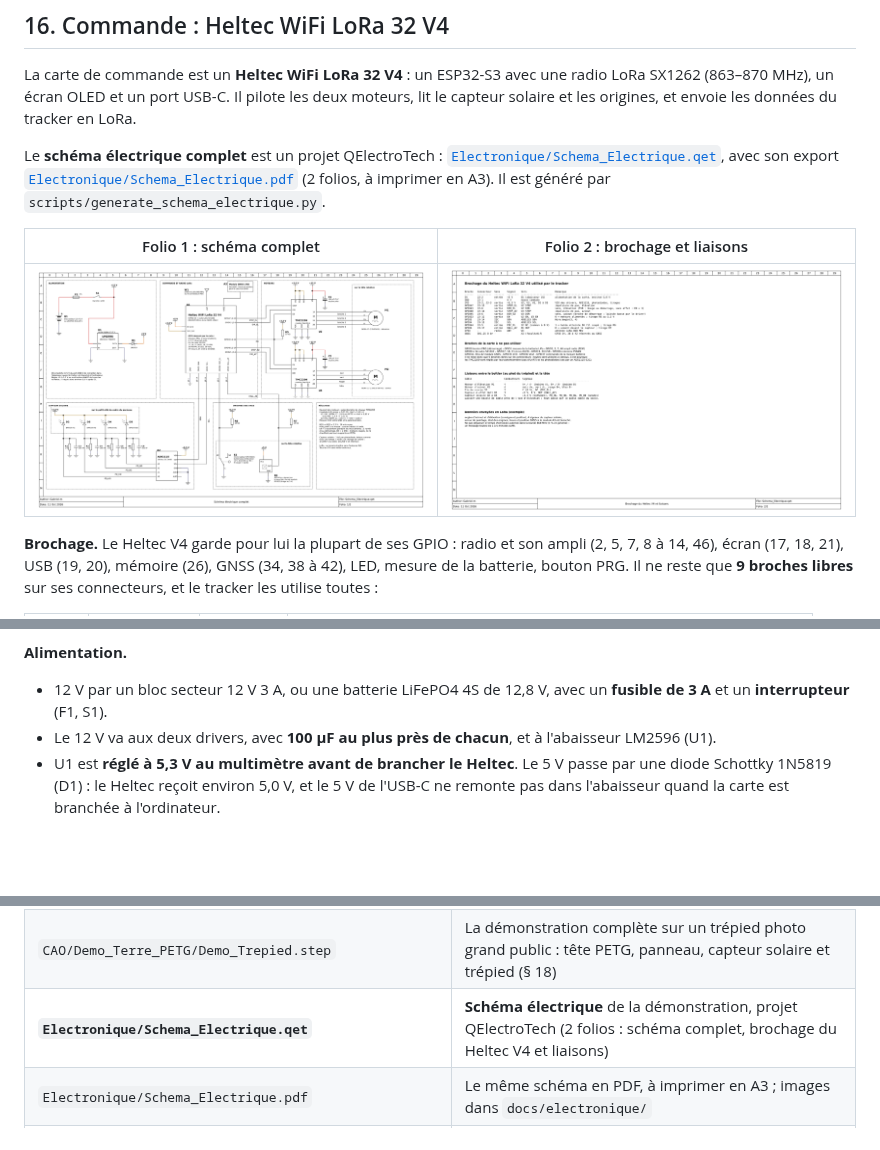
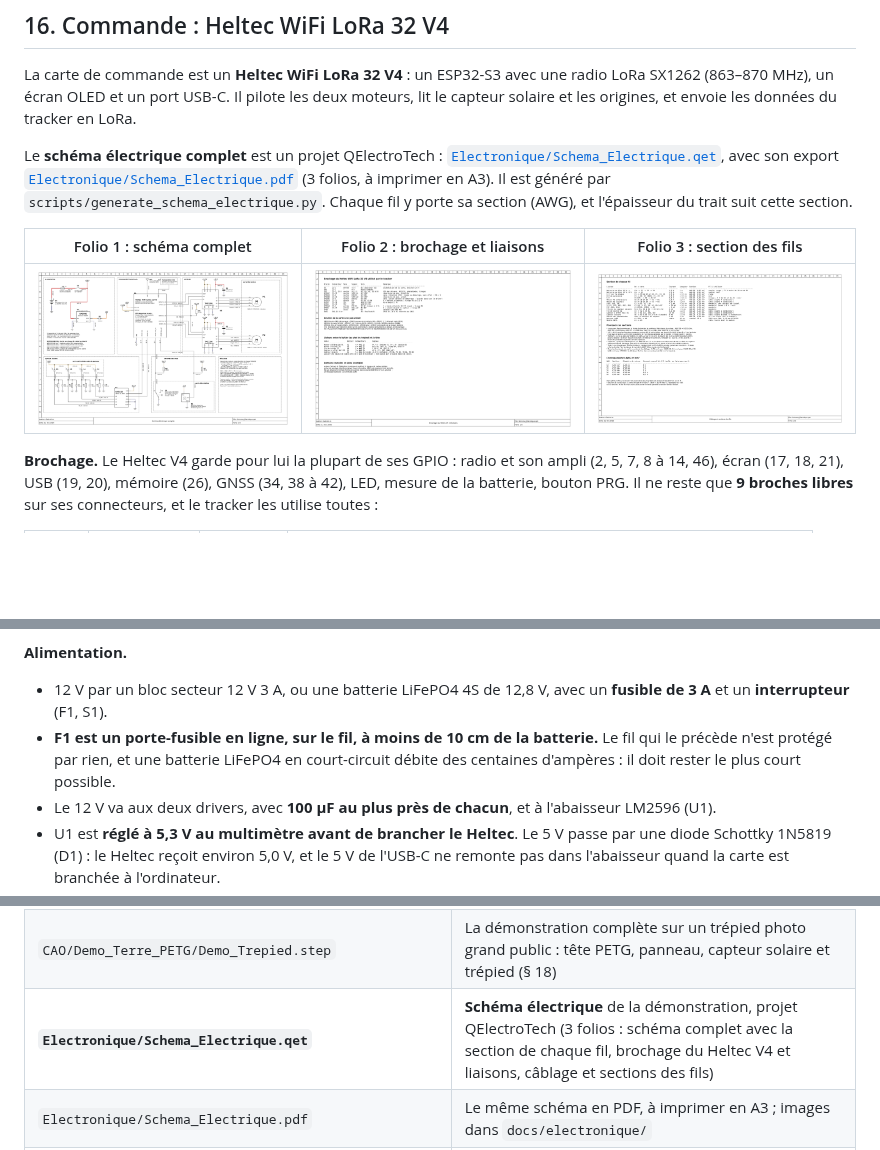
Before and after one commit to Gabrixl-m/tracker-solaire-lunaire-l3spi, a Markdown page: README.md, 3 parts joined by grey strips. GitHub-like rendering; pictures changed too: docs/electronique/brochage_heltec.png, docs/electronique/cablage_sections.png (added), docs/electronique/schema_electrique.png; blank space fills up the shorter version.

```diff
--- a/README.md
+++ b/README.md
@@ -846,12 +846,13 @@ capteur solaire et les origines, et envoie les données du tracker en LoRa.
 
 Le **schéma électrique complet** est un projet QElectroTech :
 [`Electronique/Schema_Electrique.qet`](Electronique/Schema_Electrique.qet), avec son export
-[`Electronique/Schema_Electrique.pdf`](Electronique/Schema_Electrique.pdf) (2 folios, à
-imprimer en A3). Il est généré par `scripts/generate_schema_electrique.py`.
+[`Electronique/Schema_Electrique.pdf`](Electronique/Schema_Electrique.pdf) (3 folios, à
+imprimer en A3). Il est généré par `scripts/generate_schema_electrique.py`. Chaque fil y porte
+sa section (AWG), et l'épaisseur du trait suit cette section.
 
-| Folio 1 : schéma complet | Folio 2 : brochage et liaisons |
-|---|---|
-| ![Schéma électrique](docs/electronique/schema_electrique.png) | ![Brochage du Heltec V4](docs/electronique/brochage_heltec.png) |
+| Folio 1 : schéma complet | Folio 2 : brochage et liaisons | Folio 3 : section des fils |
+|---|---|---|
+| ![Schéma électrique](docs/electronique/schema_electrique.png) | ![Brochage du Heltec V4](docs/electronique/brochage_heltec.png) | ![Section des fils](docs/electronique/cablage_sections.png) |
 
 **Brochage.** Le Heltec V4 garde pour lui la plupart de ses GPIO : radio et son ampli (2, 5,
 7, 8 à 14, 46), écran (17, 18, 21), USB (19, 20), mémoire (26), GNSS (34, 38 à 42), LED,
@@ -898,6 +899,9 @@ différent.
 **Alimentation.**
 * 12 V par un bloc secteur 12 V 3 A, ou une batterie LiFePO4 4S de 12,8 V, avec un
   **fusible de 3 A** et un **interrupteur** (F1, S1).
+* **F1 est un porte-fusible en ligne, sur le fil, à moins de 10 cm de la batterie.** Le fil
+  qui le précède n'est protégé par rien, et une batterie LiFePO4 en court-circuit débite
+  des centaines d'ampères : il doit rester le plus court possible.
 * Le 12 V va aux deux drivers, avec **100 µF au plus près de chacun**, et à l'abaisseur
   LM2596 (U1).
 * U1 est **réglé à 5,3 V au multimètre avant de brancher le Heltec**. Le 5 V passe par une
@@ -1219,7 +1251,7 @@ roulements ZZ :
 | `CAO/Demo_Terre_PETG/Tete_Rotative_PETG.step` | L'assemblage de la tête imprimée (avec roulements, arbres Ø5, moteurs et vis), pour vérifier le montage |
 | `CAO/Demo_Terre_PETG/Eprouvette_Ajustements.stl` | Éprouvette à imprimer en premier pour régler les ajustements sur ton imprimante |
 | `CAO/Demo_Terre_PETG/Demo_Trepied.step` | La démonstration complète sur un trépied photo grand public : tête PETG, panneau, capteur solaire et trépied (§ 18) |
-| **`Electronique/Schema_Electrique.qet`** | **Schéma électrique** de la démonstration, projet QElectroTech (2 folios : schéma complet, brochage du Heltec V4 et liaisons) |
+| **`Electronique/Schema_Electrique.qet`** | **Schéma électrique** de la démonstration, projet QElectroTech (3 folios : schéma complet avec la section de chaque fil, brochage du Heltec V4 et liaisons, câblage et sections des fils) |
 | `Electronique/Schema_Electrique.pdf` | Le même schéma en PDF, à imprimer en A3 ; images dans `docs/electronique/` |
 | **`Electronique/Implantation_Boitier.fzz`** | **Implantation du boîtier électronique**, à l'échelle, dans Fritzing (vue « Platine d'essai ») : plaque à pastilles 8 × 12 cm, modules, borniers, contour du boîtier ; image dans `docs/electronique/implantation_boitier.png` |
 | `docs/bilan_masse.csv` | Bilan de masse pièce par pièce (séparateur `;`, s'ouvre dans Excel) |
```
Also changed, not shown: other parts of README.md (+30 -2 lines), LISTE_ACHATS.md (+10 -3 lines), docs/electronique/implantation_boitier.png, 5 other files.
